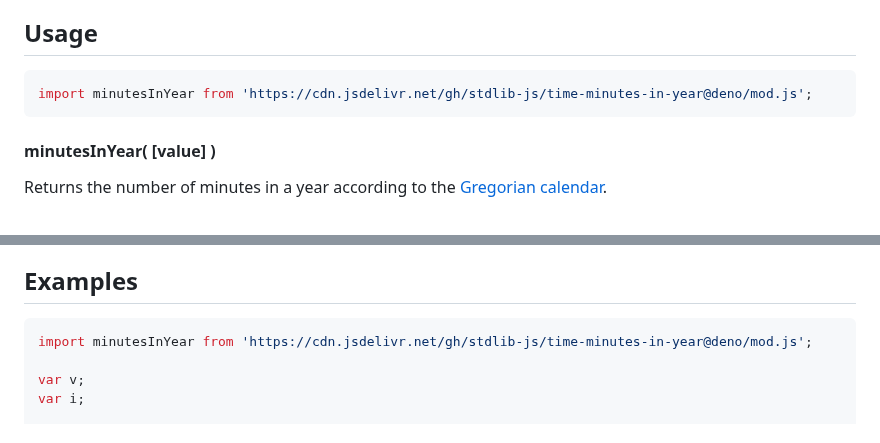
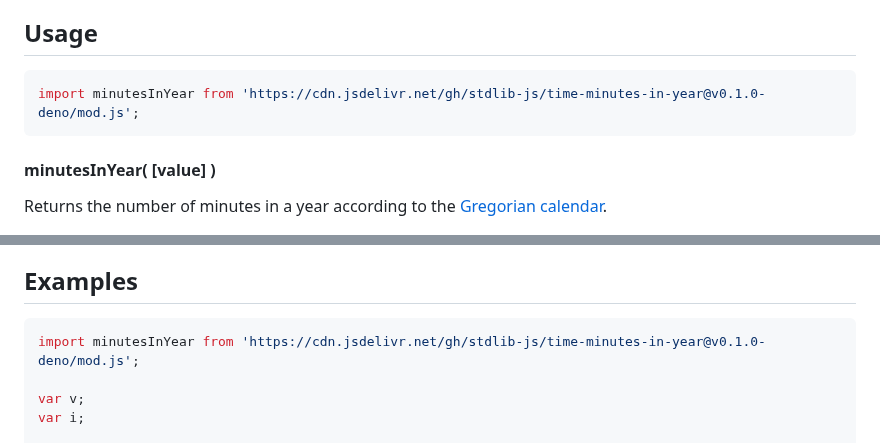
Before and after one commit to stdlib-js/time-minutes-in-year, a Markdown page: README.md, 2 parts joined by grey strips. GitHub-like rendering.

Commit message:
Update README.md for Deno bundle v0.1.0

````diff
--- a/README.md
+++ b/README.md
@@ -42,7 +42,7 @@ limitations under the License.
 ## Usage
 
 ```javascript
-import minutesInYear from 'https://cdn.jsdelivr.net/gh/stdlib-js/time-minutes-in-year@deno/mod.js';
+import minutesInYear from 'https://cdn.jsdelivr.net/gh/stdlib-js/time-minutes-in-year@v0.1.0-deno/mod.js';
 ```
 
 #### minutesInYear( \[value] )
@@ -88,7 +88,7 @@ num = minutesInYear( 2017 );
 <!-- eslint no-undef: "error" -->
 
 ```javascript
-import minutesInYear from 'https://cdn.jsdelivr.net/gh/stdlib-js/time-minutes-in-year@deno/mod.js';
+import minutesInYear from 'https://cdn.jsdelivr.net/gh/stdlib-js/time-minutes-in-year@v0.1.0-deno/mod.js';
 
 var v;
 var i;
````
